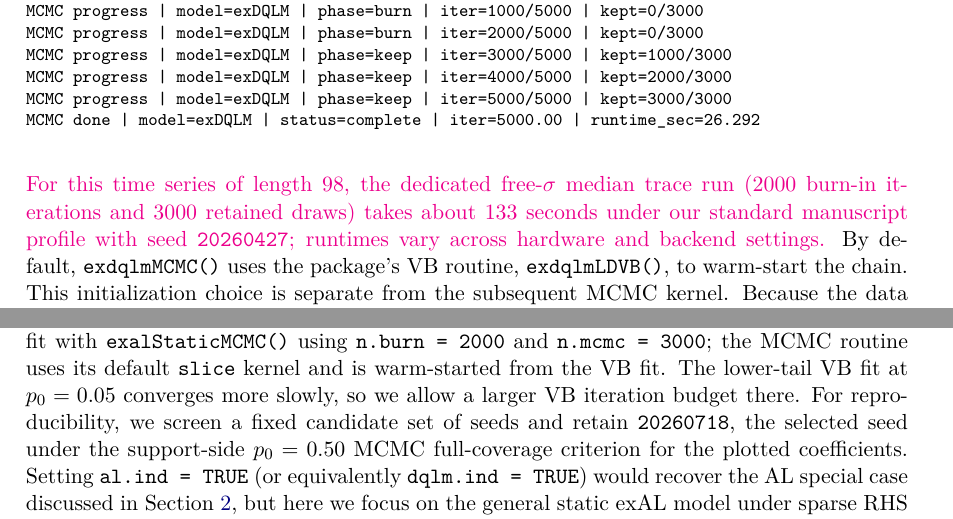
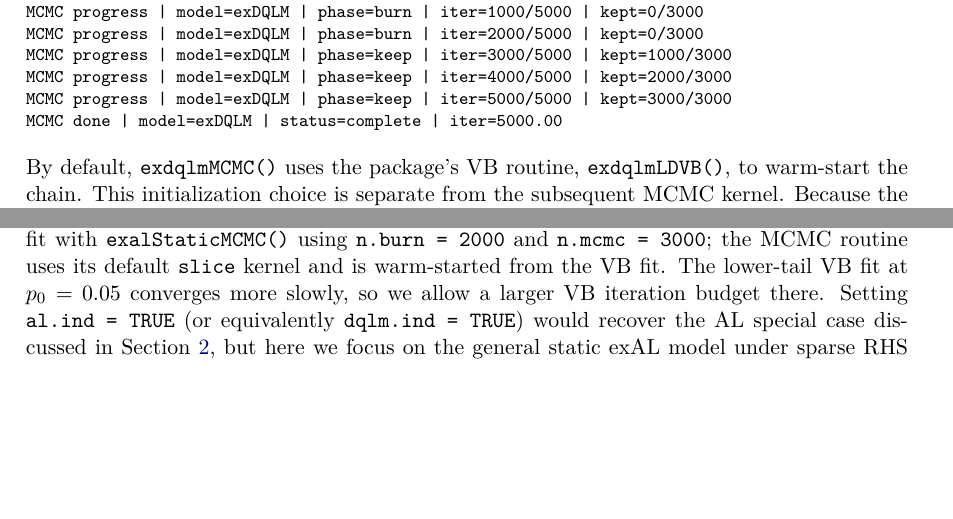
Before and after one commit to AntonioAPDL/exdqlm---Article, a LaTeX document (article4.tex): two parts of pages 13 and 25 of 38 before the commit and two parts of pages 13 and 25 of 37 after it, joined at a grey line, cut so that both start at the same text, the shorter picture padded with empty space. Compiled offline with pdfLaTeX.

Commit message:
Clean reader-facing runtime prose

```diff
--- a/article4.tex
+++ b/article4.tex
@@ -503,11 +503,11 @@ MCMC progress | model=exDQLM | phase=burn | iter=2000/5000 | kept=0/3000
 MCMC progress | model=exDQLM | phase=keep | iter=3000/5000 | kept=1000/3000
 MCMC progress | model=exDQLM | phase=keep | iter=4000/5000 | kept=2000/3000
 MCMC progress | model=exDQLM | phase=keep | iter=5000/5000 | kept=3000/3000
-MCMC done | model=exDQLM | status=complete | iter=5000.00 | runtime_sec=26.292
+MCMC done | model=exDQLM | status=complete | iter=5000.00
 \end{CodeOutput}
 \end{CodeChunk}
 
-\aA{For this time series of length 98, the dedicated free-\(\sigma\) median trace run (2000 burn-in iterations and 3000 retained draws) takes about 133 seconds under our standard manuscript profile with seed \code{20260427}; runtimes vary across hardware and backend settings.} By default, \code{exdqlmMCMC()} uses the package's VB routine, \code{exdqlmLDVB()}, to warm-start the chain. This initialization choice is separate from the subsequent MCMC kernel. Because the data are relatively symmetric, we do not expect the skewness parameter \(\gamma\) to be far from zero at \(p_0 = 0.5\). \aA{Consistent with this, the posterior mean of \(\gamma\) is \(-0.119\) with a 95\% credible interval \((-0.578, 0.298)\), while the posterior mean of \(\sigma\) is \(0.362\) with a 95\% credible interval \((0.259, 0.468)\).} All retained samples in the output of \code{exdqlmMCMC()} are \code{mcmc} objects, so we can use the package \pkg{coda} to examine the trace and density plots of both \(\sigma\) and \(\gamma\). For readability, we plot every 10th retained draw in Figure \ref{fig:ex1mcmc}.
+By default, \code{exdqlmMCMC()} uses the package's VB routine, \code{exdqlmLDVB()}, to warm-start the chain. This initialization choice is separate from the subsequent MCMC kernel. Because the data are relatively symmetric, we do not expect the skewness parameter \(\gamma\) to be far from zero at \(p_0 = 0.5\). \aA{Consistent with this, the posterior mean of \(\gamma\) is \(-0.119\) with a 95\% credible interval \((-0.578, 0.298)\), while the posterior mean of \(\sigma\) is \(0.362\) with a 95\% credible interval \((0.259, 0.468)\).} All retained samples in the output of \code{exdqlmMCMC()} are \code{mcmc} objects, so we can use the package \pkg{coda} to examine the trace and density plots of both \(\sigma\) and \(\gamma\). For readability, we plot every 10th retained draw in Figure \ref{fig:ex1mcmc}.
 
 \begin{figure}[t]
 \centering
@@ -1124,7 +1124,7 @@ Then
 \[
 Q_Y(p_0 \mid {\bf x}_i) = {\bf x}_i^\top \boldsymbol{\beta}^\star,
 \]
-so the true \(p_0\)-quantile is the same sparse linear signal at each fitted quantile level. We use \(n = 160\) training observations and an independent holdout sample of size \(800\), and fit separate static exAL models at \(p_0 \in \{0.05,0.25,0.50\}\). Both fits use the regularized horseshoe (RHS) prior of \cite{nishimura2023shrunken}, implemented in the package through \code{beta_prior = "rhs_ns"}, with \(\tau_0 = 0.15\), fixed slab \(\zeta^2 = 9\), and an unshrunk intercept. We fit a VB approximation with \code{exalStaticLDVB()} using \code{n.samp = 3000}, and an MCMC fit with \code{exalStaticMCMC()} using \code{n.burn = 2000} and \code{n.mcmc = 3000}; the MCMC routine uses its default \code{slice} kernel and is warm-started from the VB fit. The lower-tail VB fit at \(p_0 = 0.05\) converges more slowly, so we allow a larger VB iteration budget there. For reproducibility, we screen a fixed candidate set of seeds and retain \code{20260718}, the selected seed under the support-side \(p_0 = 0.50\) MCMC full-coverage criterion for the plotted coefficients. Setting \code{al.ind = TRUE} (or equivalently \code{dqlm.ind = TRUE}) would recover the AL special case discussed in Section \ref{sec:exdqlm}, but here we focus on the general static exAL model under sparse RHS shrinkage.
+so the true \(p_0\)-quantile is the same sparse linear signal at each fitted quantile level. We use \(n = 160\) training observations and an independent holdout sample of size \(800\), and fit separate static exAL models at \(p_0 \in \{0.05,0.25,0.50\}\). Both fits use the regularized horseshoe (RHS) prior of \cite{nishimura2023shrunken}, implemented in the package through \code{beta_prior = "rhs_ns"}, with \(\tau_0 = 0.15\), fixed slab \(\zeta^2 = 9\), and an unshrunk intercept. We fit a VB approximation with \code{exalStaticLDVB()} using \code{n.samp = 3000}, and an MCMC fit with \code{exalStaticMCMC()} using \code{n.burn = 2000} and \code{n.mcmc = 3000}; the MCMC routine uses its default \code{slice} kernel and is warm-started from the VB fit. The lower-tail VB fit at \(p_0 = 0.05\) converges more slowly, so we allow a larger VB iteration budget there. Setting \code{al.ind = TRUE} (or equivalently \code{dqlm.ind = TRUE}) would recover the AL special case discussed in Section \ref{sec:exdqlm}, but here we focus on the general static exAL model under sparse RHS shrinkage.
 \begin{CodeChunk}
 \begin{CodeInput}
 R> Sigma.x = 0.5 ^ as.matrix(dist(1:8))
```
Also changed, not shown: article4.pdf, article4.tex (2 more changed lines), 1 other file.
